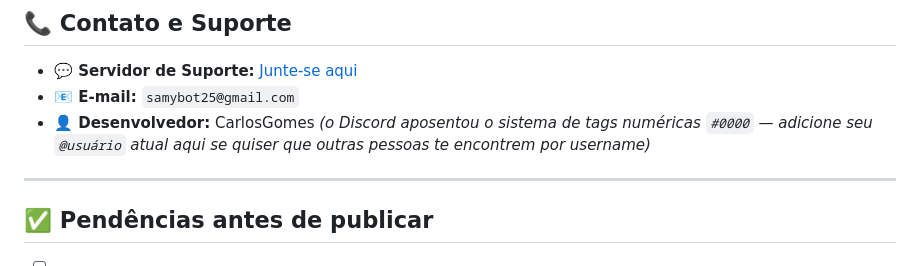
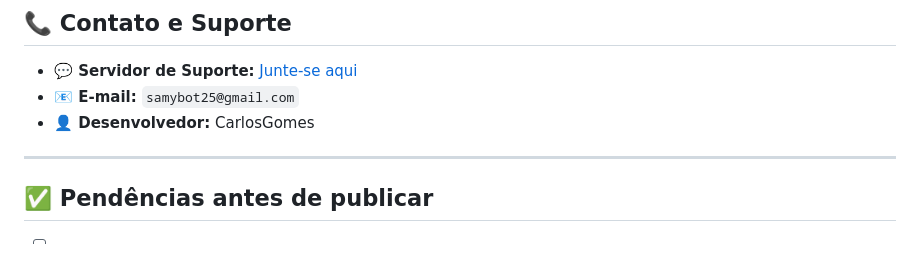
Before and after one commit to carlosvcl/samy-bot-site, a Markdown page: README.md, the part around the change. Rendered like a GitHub page.

```diff
--- a/README.md
+++ b/README.md
@@ -100,7 +100,7 @@ Ideias para novas funcionalidades, bugs encontrados ou vontade de colaborar? Tod
 
 * **💬 Servidor de Suporte:** [Junte-se aqui](https://discord.gg/haQPSP4EPR)
 * **📧 E-mail:** `samybot25@gmail.com`
-* **👤 Desenvolvedor:** CarlosGomes *(o Discord aposentou o sistema de tags numéricas `#0000` — adicione seu `@usuário` atual aqui se quiser que outras pessoas te encontrem por username)*
+* **👤 Desenvolvedor:** CarlosGomes
 
 ---
 
```
